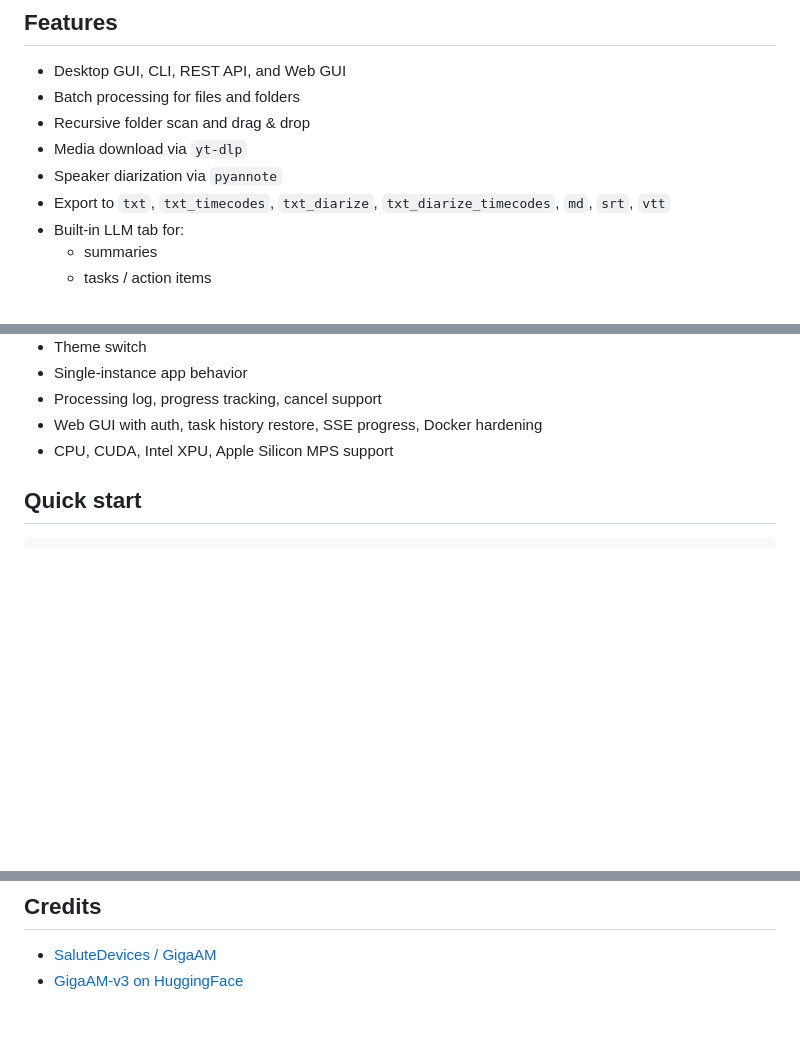
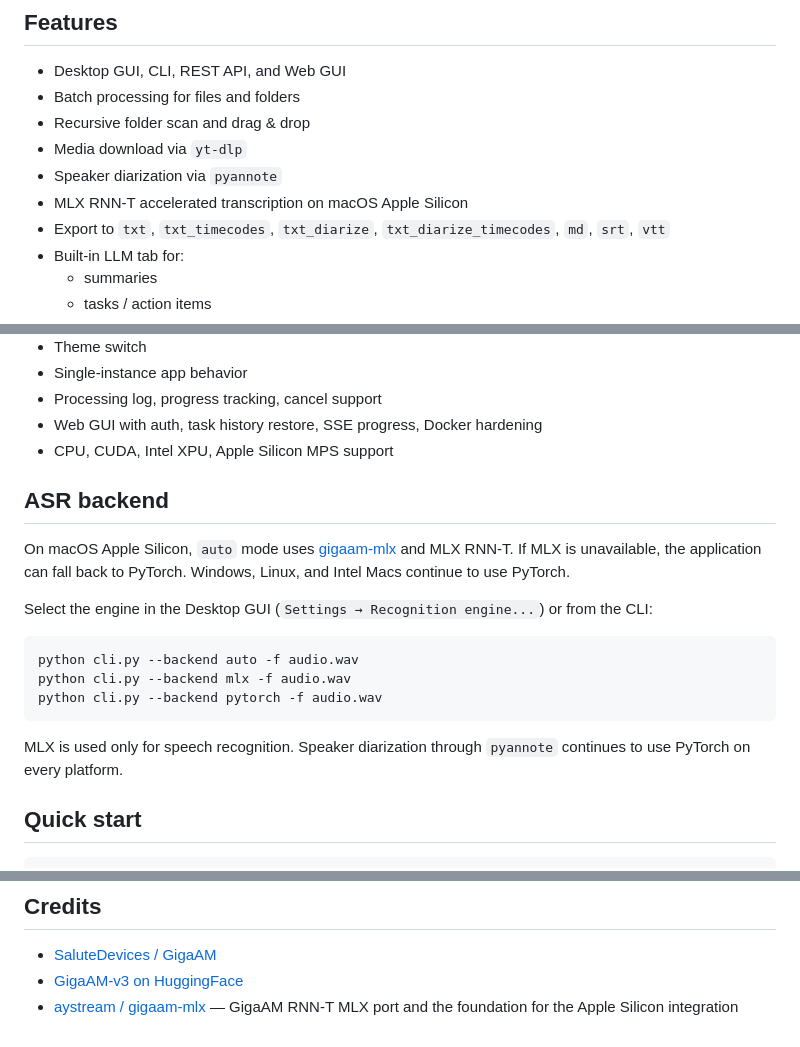
Before and after one commit to dubr1k/GigaAMGUI, a Markdown page: README_EN.md, 3 parts joined by grey strips. Drawn GitHub-style; blank space fills up the shorter version.

````diff
--- a/README_EN.md
+++ b/README_EN.md
@@ -41,6 +41,7 @@ Russian speech-to-text transcription for audio and video with **Desktop GUI**, *
 - Recursive folder scan and drag & drop
 - Media download via `yt-dlp`
 - Speaker diarization via `pyannote`
+- MLX RNN-T accelerated transcription on macOS Apple Silicon
 - Export to `txt`, `txt_timecodes`, `txt_diarize`, `txt_diarize_timecodes`, `md`, `srt`, `vtt`
 - Built-in LLM tab for:
   - summaries
@@ -59,6 +60,20 @@ Russian speech-to-text transcription for audio and video with **Desktop GUI**, *
 - Processing log, progress tracking, cancel support
 - Web GUI with auth, task history restore, SSE progress, Docker hardening
 - CPU, CUDA, Intel XPU, Apple Silicon MPS support
+
+## ASR backend
+
+On macOS Apple Silicon, `auto` mode uses [gigaam-mlx](https://github.com/aystream/gigaam-mlx) and MLX RNN-T. If MLX is unavailable, the application can fall back to PyTorch. Windows, Linux, and Intel Macs continue to use PyTorch.
+
+Select the engine in the Desktop GUI (`Settings → Recognition engine...`) or from the CLI:
+
+```bash
+python cli.py --backend auto -f audio.wav
+python cli.py --backend mlx -f audio.wav
+python cli.py --backend pytorch -f audio.wav
+```
+
+MLX is used only for speech recognition. Speaker diarization through `pyannote` continues to use PyTorch on every platform.
 
 ## Quick start
 
@@ -164,3 +179,4 @@ GigaAMGUI/
 
 - [SaluteDevices / GigaAM](https://github.com/salute-developers/GigaAM)
 - [GigaAM-v3 on HuggingFace](https://huggingface.co/ai-sage/GigaAM-v3)
+- [aystream / gigaam-mlx](https://github.com/aystream/gigaam-mlx) — GigaAM RNN-T MLX port and the foundation for the Apple Silicon integration
````
Also changed, not shown: README.md (+16 -0 lines).
